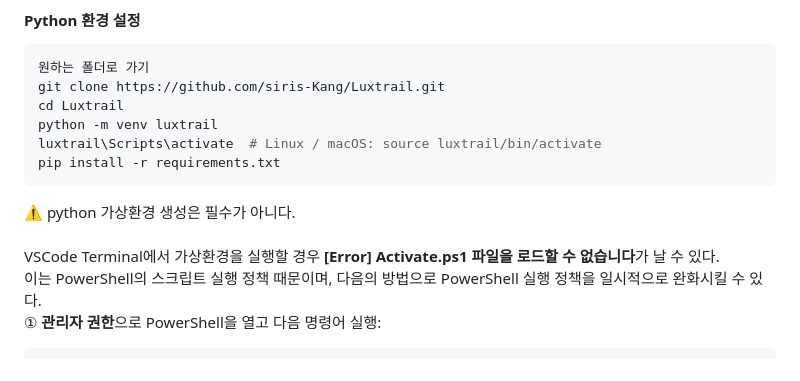
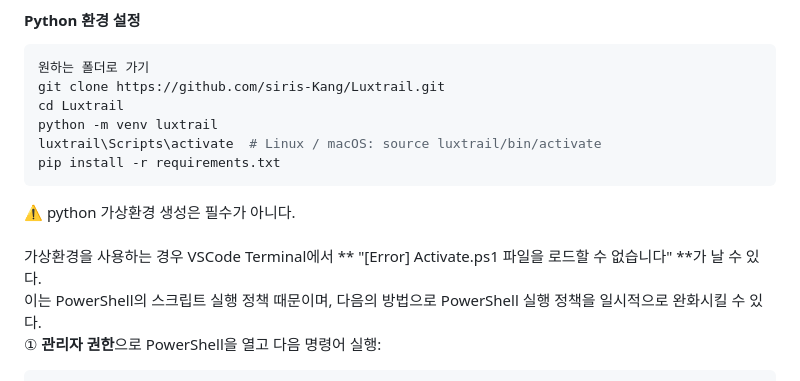
Before and after one commit to siris-Kang/Luxtrail, a Markdown page: README.md, the part around the change. Rendered like a GitHub page.

````diff
--- a/README.md
+++ b/README.md
@@ -69,7 +69,7 @@ pip install -r requirements.txt
 
 ⚠️ python 가상환경 생성은 필수가 아니다.
 <br>
-VSCode Terminal에서 가상환경을 실행할 경우 **[Error] Activate.ps1 파일을 로드할 수 없습니다**가 날 수 있다.
+가상환경을 사용하는 경우 VSCode Terminal에서 ** "[Error] Activate.ps1 파일을 로드할 수 없습니다" **가 날 수 있다.
 이는 PowerShell의 스크립트 실행 정책 때문이며, 다음의 방법으로 PowerShell 실행 정책을 일시적으로 완화시킬 수 있다.
  ① **관리자 권한**으로 PowerShell을 열고 다음 명령어 실행:
 ```bash
````
